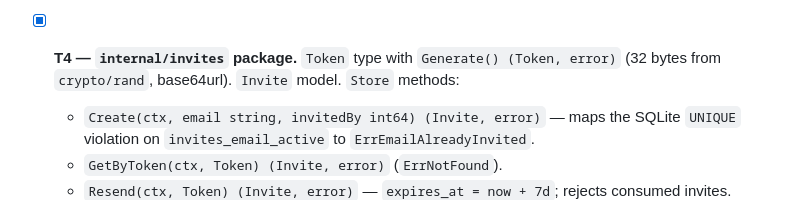
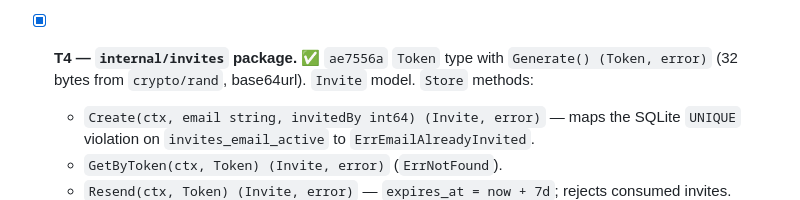
Before and after one commit to mdhender/huck, a Markdown page: docs/sprint-2.md, the part around the change. Drawn GitHub-style.

Commit message:
docs(sprint-2): mark T4 complete with SHA
Co-Authored-By: Claude Opus 4.7 (1M context) <noreply@anthropic.com>

```diff
--- a/docs/sprint-2.md
+++ b/docs/sprint-2.md
@@ -172,7 +172,7 @@ pass and a commit lands on `main`.
   (fake mailer round-trip); the real Mailgun integration test stub
   exists with `t.Skip("TODO(sprint-3): wire HUCK_TEST_MAILGUN_*")`.
 
-- [x] **T4 — `internal/invites` package.**
+- [x] **T4 — `internal/invites` package.** ✅ `ae7556a`
   `Token` type with `Generate() (Token, error)` (32 bytes from
   `crypto/rand`, base64url). `Invite` model. `Store` methods:
   - `Create(ctx, email string, invitedBy int64) (Invite, error)` —
```
